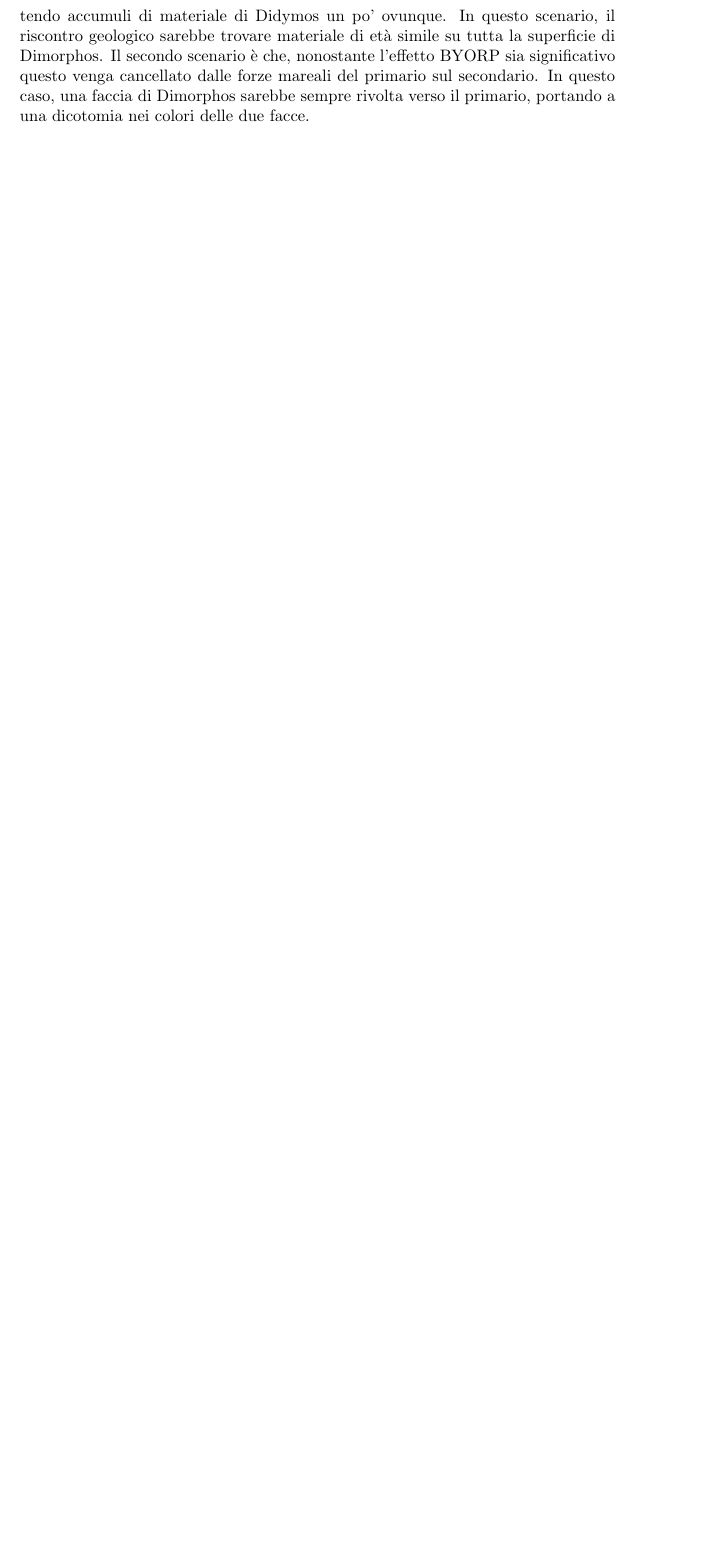
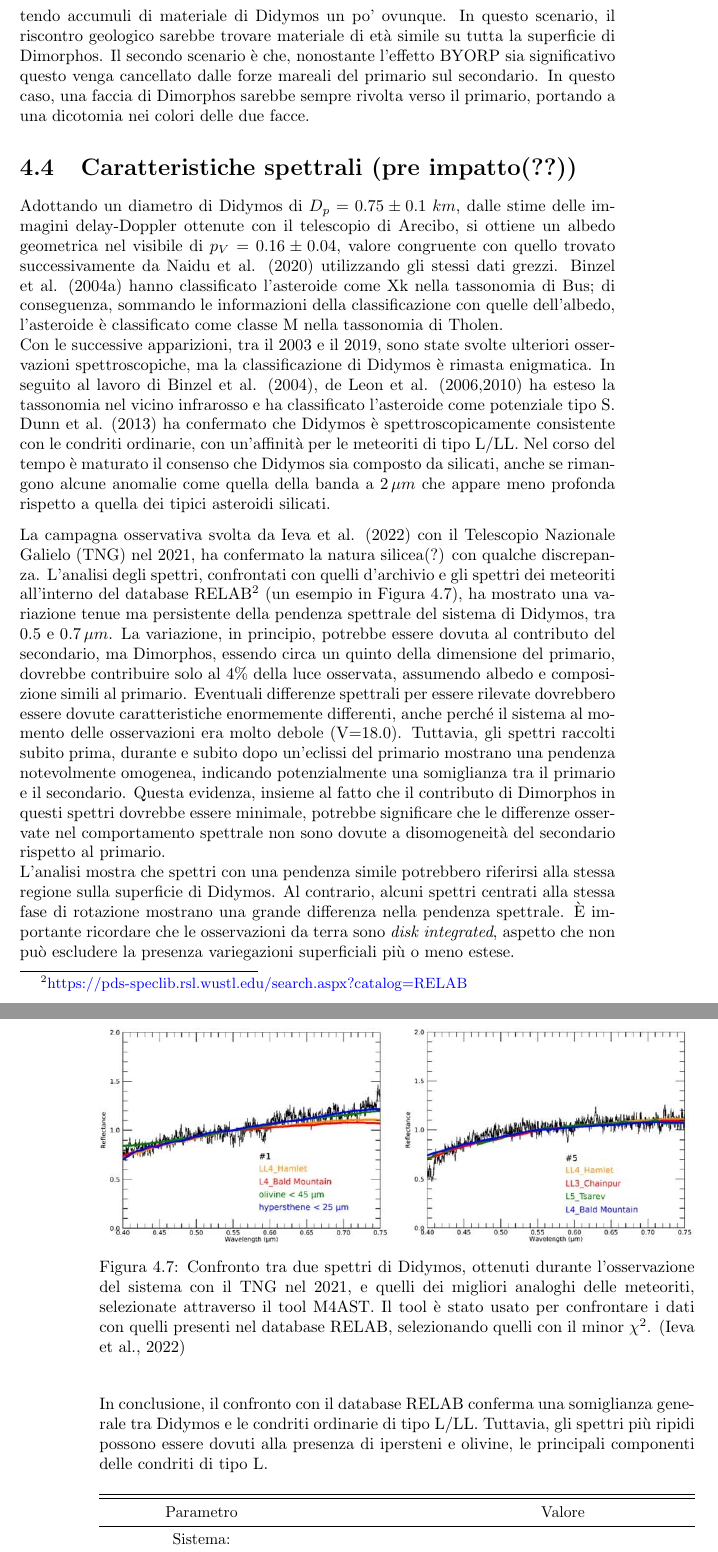
Before and after one commit to Berto70/tesi, a LaTeX book (LaTex/Bertinelli_Gabriele.tex): part of page 51 of 51 before the commit and two parts of pages 51 and 52 of 52 after it, the two joined at a grey line, cut so that both start at the same text, the shorter picture padded with empty space. Compiled offline with pdfLaTeX.

Commit message:
15:54 28-11-2022

```diff
--- a/LaTex/Bertinelli_Gabriele.tex
+++ b/LaTex/Bertinelli_Gabriele.tex
@@ -693,3 +694,50 @@ Per quanto riguarda lo scenario dell'impatto, l'esistenza di grandi crateri su D
 La rapida rotazione, di 2.26 h, a bassa latitudini comporta una pendenza superficiale che eccede il valore tipico dell'angolo di frizione di materiale granulare ($\sim 35^{\circ}$; Lambe and Whitman, 1969). Il periodo di rotazione potrebbe essere abbastanza breve da indurre un rimodellamento su varie scale di lunghezza: da movimenti di massa in zone confinate della superficie a una riconfigurazione globale. Lo scenario dell'effetto rotazionale deriva dalle espulsioni di massa dovute al breve periodo di rotazione. In questo caso, in base alla presenza di coesione, la formazione di Dimorphos potrebbe essere diversa. Se c'è coesione, una roccia monolitica potrebbe aver lasciato Didymos. Non è ancora chiaro quale potrebbe essere il lascito di questo evento, dato che sui piccoli asteroidi i massi più grandi sono ben sepolti e non si muovono facilmente (Daly et al., 2020a). Se le particelle non sono coese, la perdita di materiale dalla superficie e la sua successiva riaccumulazione potrebbe portare alla formazione di un satellite (Walsh et al., 2012). Per lo scenario senza coesione, i due asteroidi avrebbero la stessa composizione, ma la presenza di regolite fine ($<1\,cm$) potrebbe essere differente. La pressione di radiazione solare potrebbe aver avuto abbastanza tempo per spazzare via le particelle più piccole. L'evoluzione orbitale degli ejecta, da Didymos a Dimorphos, potrebbe portare a essere più giovane la faccia di Dimorphos rivolta verso Didymos, se l'orbita reciproca è effettivamente in uno stato di rilassamento dinamico (Agrusa et al., 2021).\\
 La geologia superficiale potrebbe anche dipendere dall'evoluzione delle orbite tra Didymos e Dimorphos. Per esempio, l'accelerazione dell'anomalia media di Dimorphos è stata calcolata essere bassa, il che fa propendere per due possibili scenari. Per quanto riguarda il primo, se questa bassa accelerazione dell'anomalia media è dovuta al moto caotico di Dimorphos, dato l'azione limitata dell'effetto BYORP (radiazione termica che causa la perturbazione delle dinamiche reciproche), la superficie di Dimorphos potrebbe essere rivolta caoticamente verso Didymos, consentendo accumuli di materiale di Didymos un po' ovunque. In questo scenario, il riscontro geologico sarebbe trovare materiale di età simile su tutta la superficie di Dimorphos. Il secondo scenario è che, nonostante l'effetto BYORP sia significativo questo venga cancellato dalle forze mareali del primario sul secondario. In questo caso, una faccia di Dimorphos sarebbe sempre rivolta verso il primario, portando a una dicotomia nei colori delle due facce.
 
+\section{Caratteristiche spettrali (pre impatto(??))}
+Adottando un diametro di Didymos di $D_p=0.75 \pm 0.1\; km$, dalle stime delle immagini delay-Doppler ottenute con il telescopio di Arecibo, si ottiene un albedo geometrica nel visibile di $p_V=0.16 \pm 0.04$, valore congruente con quello trovato successivamente da Naidu et al. (2020) utilizzando gli stessi dati grezzi. Binzel et al. (2004a) hanno classificato l'asteroide come Xk nella tassonomia di Bus; di conseguenza, sommando le informazioni della classificazione con quelle dell'albedo, l'asteroide è classificato come classe M nella tassonomia di Tholen.\\
+Con le successive apparizioni, tra il 2003 e il 2019, sono state svolte ulteriori osservazioni spettroscopiche, ma la classificazione di Didymos è rimasta enigmatica. In seguito al lavoro di Binzel et al. (2004), de Leon et al. (2006,2010) ha esteso la tassonomia nel vicino infrarosso e ha classificato l'asteroide come potenziale tipo S. Dunn et al. (2013) ha confermato che Didymos è spettroscopicamente consistente con le condriti ordinarie, con un'affinità per le meteoriti di tipo L/LL. Nel corso del tempo è maturato il consenso che Didymos sia composto da silicati, anche se rimangono alcune anomalie come quella della banda a $2\,\mu m$ che appare meno profonda rispetto a quella dei tipici asteroidi silicati.
+
+La campagna osservativa svolta da Ieva et al. (2022) con il Telescopio Nazionale Galielo (TNG) nel 2021, ha confermato la natura silicea(?) con qualche discrepanza. L'analisi degli spettri, confrontati con quelli d'archivio e gli spettri dei meteoriti all'interno del database RELAB\footnote{\href{https://pds-speclib.rsl.wustl.edu/search.aspx?catalog=RELAB}{https://pds-speclib.rsl.wustl.edu/search.aspx?catalog=RELAB}} (un esempio in \cref{fig:ieva_spectra}), ha mostrato una variazione tenue ma persistente della pendenza spettrale del sistema di Didymos, tra $0.5$ e $0.7\,\mu m$. La variazione, in principio, potrebbe essere dovuta al contributo del secondario, ma Dimorphos, essendo circa un quinto della dimensione del primario, dovrebbe contribuire solo al 4\% della luce osservata, assumendo albedo e composizione simili al primario. Eventuali differenze spettrali per essere rilevate dovrebbero essere dovute caratteristiche enormemente differenti, anche perché il sistema al momento delle osservazioni era molto debole (V=18.0). Tuttavia, gli spettri raccolti subito prima, durante e subito dopo un'eclissi del primario mostrano una pendenza notevolmente omogenea, indicando potenzialmente una somiglianza tra il primario e il secondario. Questa evidenza, insieme al fatto che il contributo di Dimorphos in questi spettri dovrebbe essere minimale, potrebbe significare che le differenze osservate nel comportamento spettrale non sono dovute a disomogeneità del secondario rispetto al primario.\\
+L'analisi mostra che spettri con una pendenza simile potrebbero riferirsi alla stessa regione sulla superficie di Didymos. Al contrario, alcuni spettri centrati alla stessa fase di rotazione mostrano una grande differenza nella pendenza spettrale. È importante ricordare che le osservazioni da terra sono \textit{disk integrated}, aspetto che non può escludere la presenza variegazioni superficiali più o meno estese.\\
+In conclusione, il confronto con il database RELAB conferma una somiglianza generale tra Didymos e le condriti ordinarie di tipo L/LL. Tuttavia, gli spettri più ripidi possono essere dovuti alla presenza di ipersteni e olivine, le principali componenti delle condriti di tipo L.
+
+\begin{figure}
+    \centering
+    \includegraphics[width=\textwidth]{figure/Ieva et al.jpg}
+    \caption[Confronto tra spettri di Didymos e analoghi delle meteoriti.]{Confronto tra due spettri di Didymos, ottenuti durante l'osservazione del sistema con il TNG nel 2021, e quelli dei migliori analoghi delle meteoriti, selezionate attraverso il tool M4AST. Il tool è stato usato per confrontare i dati con quelli presenti nel database RELAB, selezionando quelli con il minor $\chi^2$. (Ieva et al., 2022)}
+    \label{fig:ieva_spectra}
+\end{figure}
+
+
+
+\begin{table}[!h]
+    \begin{center}
+    \resizebox{\linewidth}{!}{%
+      \begin{tabular}{ccc}
+      \toprule
+      \toprule
+      Parametro &       & Valore \\
+      \midrule
+      Sistema: &       &  \\
+      Mag assoluta & $H_V$ & $18.16\pm 0.04$ \\
+      Albedo geometrica (VIS) & $p_V$ & $0.16\pm 0.04$ \\
+      Classe tassonomica &       & S \\
+      \midrule
+      Primario: &       &  \\
+      Diametro equivalente & $D_1\;(km)$ & $0.786\pm 0.05$ \\
+      Periodo di rotazione & $P_1\;(h)$ & $2.2600\pm 0.0001$ \\
+      Densità globale & $\rho_1\;(g\,cm^{-3})$ & $2.17\pm 0.35$ \\
+      \midrule
+      Secondario: &       &  \\
+      Diametro equivalente & $D_2\;(km)$ & $0.171\pm 0.011$ \\
+      \midrule
+      Orbita del sistema: &       &  \\
+      Semiasse maggiore & $a\;(km)$ & $1.19\pm 0.03$ \\
+      Deriva dell'anomalia media & $\Delta M_d\;(deg\,yr^{-2})$ & $0.15\pm 0.14$ \\
+      Periodo orbitale a $t_0$ & $P_{orb}\;(h)$ & $11.921624\pm 0.000018$ \\
+      Eccentricità & $e$   & $\leq 0.03$ \\
+      Epoca & $t_0$ & JD 2,455,873.0 (asterocentric UTC) \\
+      \bottomrule
+      \end{tabular}}%
+    \end{center}
```
Also changed, not shown: LaTex/figure/Ieva et al.jpg (added), LaTex/Bertinelli_Gabriele.tex (18 more changed lines), 8 other files.
